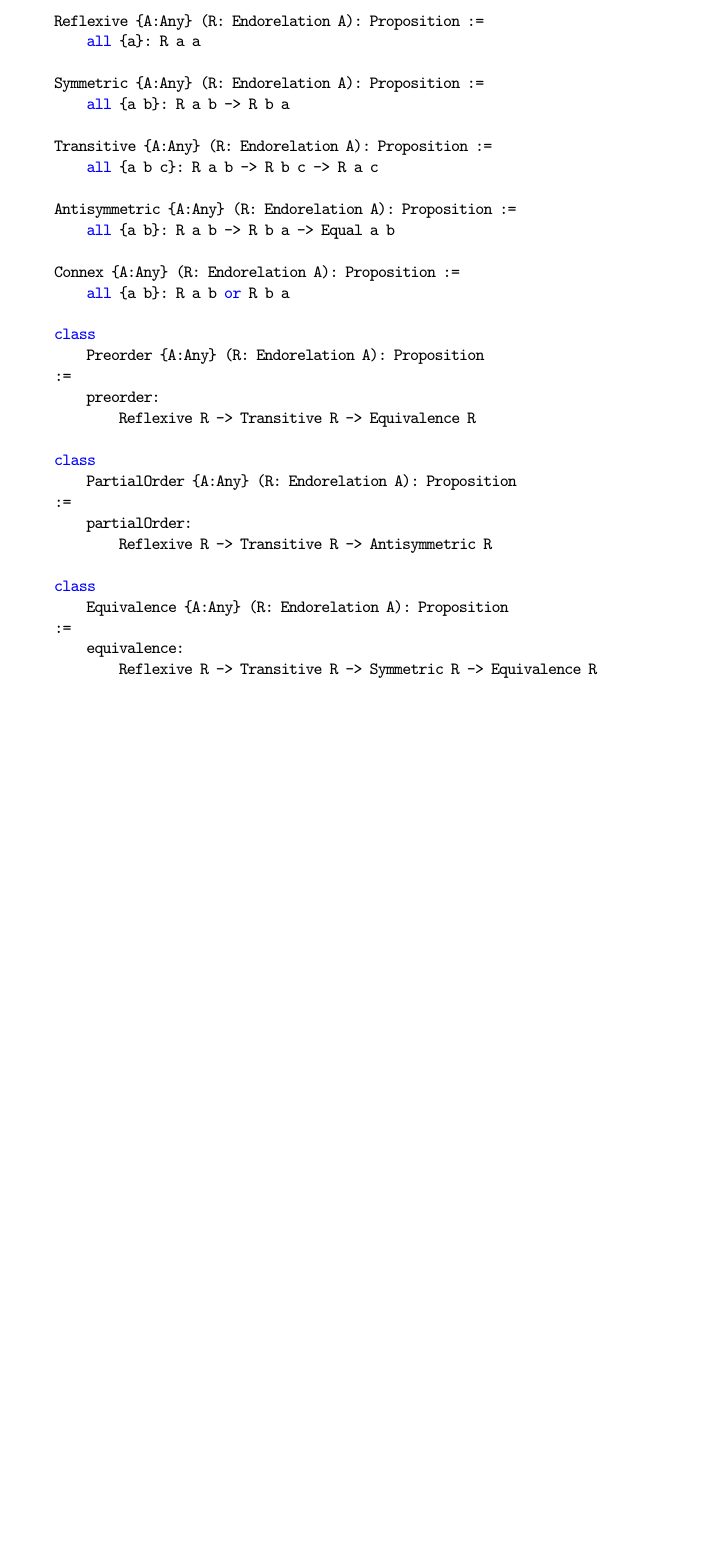
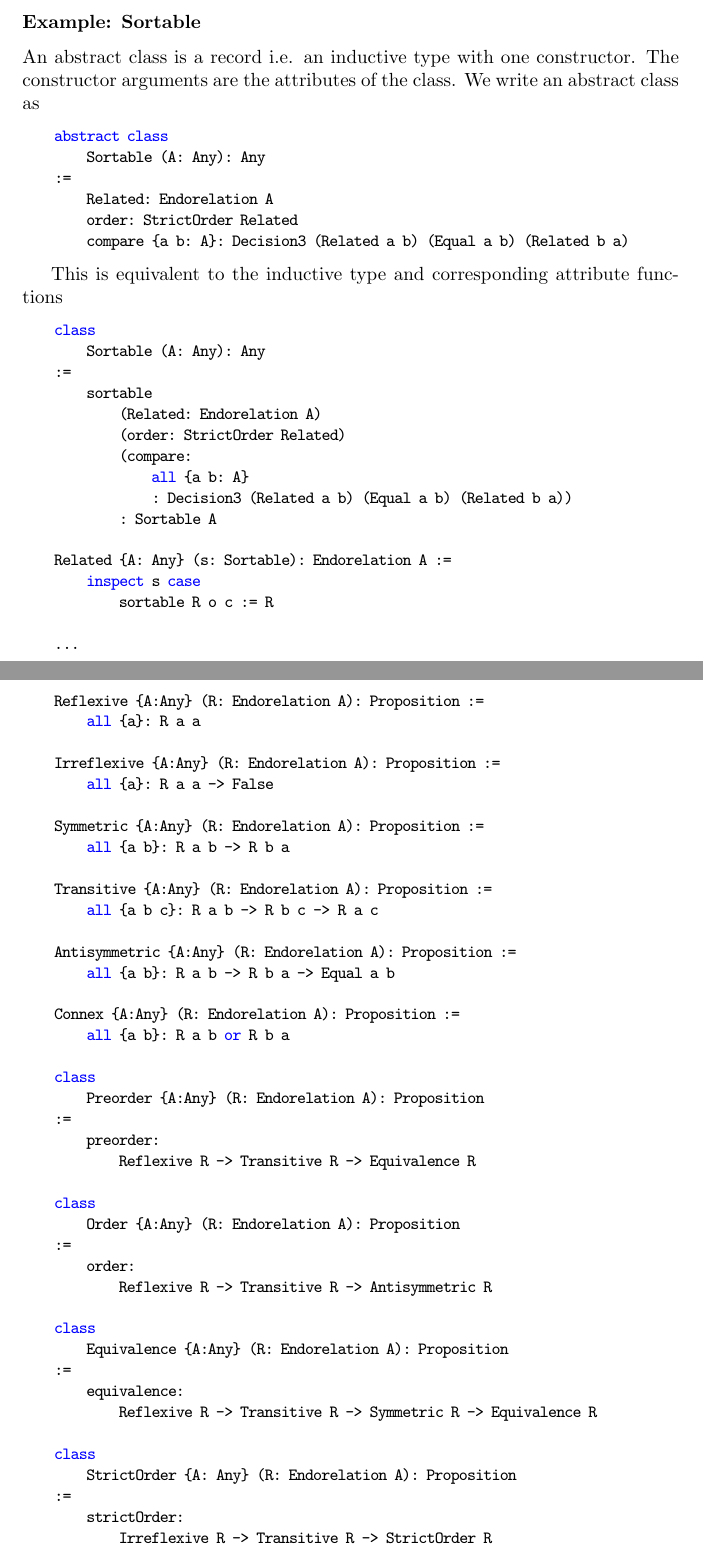
Before and after one commit to hbr/tex_alba_design, a LaTeX thesis (main_alba_design.tex, which reads certprog.tex, lang-type.tex): part of page 146 of 232 before the commit and two parts of pages 57 and 147 of 234 after it, the two joined at a grey line, cut at the place of the change, the shorter picture padded with empty space. Compiled offline with pdfLaTeX.

Commit message:
New idea for abstract datatypes: Example 'Sortable'
	modified:   certprog.tex
	modified:   lang-type.tex

```diff
--- a/certprog.tex
+++ b/certprog.tex
@@ -799,6 +799,9 @@ reflexive, transitive and symmetric.
     Reflexive {A:Any} (R: Endorelation A): Proposition :=
         all {a}: R a a
 
+    Irreflexive {A:Any} (R: Endorelation A): Proposition :=
+        all {a}: R a a -> False
+
     Symmetric {A:Any} (R: Endorelation A): Proposition :=
         all {a b}: R a b -> R b a
 
@@ -818,9 +821,9 @@ reflexive, transitive and symmetric.
             Reflexive R -> Transitive R -> Equivalence R
 
     class
-        PartialOrder {A:Any} (R: Endorelation A): Proposition
-    :=
-        partialOrder:
+        Order {A:Any} (R: Endorelation A): Proposition
+    :=
+        order:
             Reflexive R -> Transitive R -> Antisymmetric R
 
     class
@@ -828,6 +831,12 @@ reflexive, transitive and symmetric.
     :=
         equivalence:
             Reflexive R -> Transitive R -> Symmetric R -> Equivalence R
+
+    class
+        StrictOrder {A: Any} (R: Endorelation A): Proposition
+    :=
+        strictOrder:
+            Irreflexive R -> Transitive R -> StrictOrder R
 \end{alba}
 
 
--- a/lang-type.tex
+++ b/lang-type.tex
@@ -1940,8 +1940,39 @@ section part the name is used as if it were the type of the type constructor.
 
 
 
-
-%%% Local Variables:
-%%% mode: latex
-%%% TeX-master: "main_alba_design"
-%%% End:
+\subsubsection{Example: Sortable}
+
+
+An abstract class is a record i.e. an inductive type with one constructor. The
+constructor arguments are the attributes of the class. We write an abstract
+class as
+
+\begin{alba}
+    abstract class
+        Sortable (A: Any): Any
+    :=
+        Related: Endorelation A
+        order: StrictOrder Related
+        compare {a b: A}: Decision3 (Related a b) (Equal a b) (Related b a)
+\end{alba}
+
+This is equivalent to the inductive type and corresponding attribute functions
+
+\begin{alba}
+    class
+        Sortable (A: Any): Any
+    :=
+        sortable
+            (Related: Endorelation A)
+            (order: StrictOrder Related)
+            (compare:
+                all {a b: A}
+                : Decision3 (Related a b) (Equal a b) (Related b a))
+            : Sortable A
+
+    Related {A: Any} (s: Sortable): Endorelation A :=
+        inspect s case
+            sortable R o c := R
+
+    ...
+\end{alba}
```
